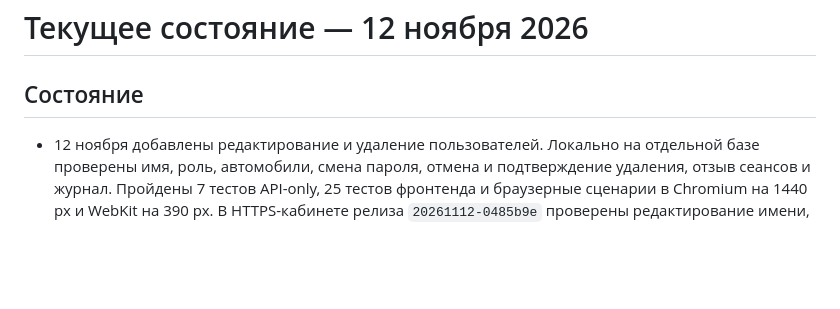
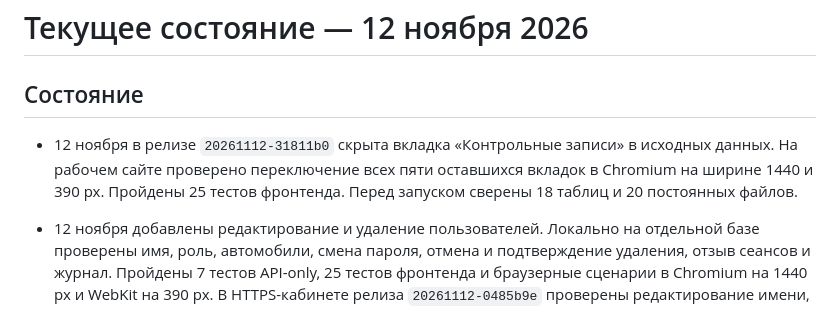
Before and after one commit to MustafaProger/planner, a Markdown page: project/status.md, the part around the change. GitHub-like rendering; blank space fills up the shorter version.

Commit message:
Record live verification of CharterStats source tabs

```diff
--- a/project/status.md
+++ b/project/status.md
@@ -1,6 +1,8 @@
 # Текущее состояние — 12 ноября 2026
 
 ## Состояние
+
+- 12 ноября в релизе `20261112-31811b0` скрыта вкладка «Контрольные записи» в исходных данных. На рабочем сайте проверено переключение всех пяти оставшихся вкладок в Chromium на ширине 1440 и 390 px. Пройдены 25 тестов фронтенда. Перед запуском сверены 18 таблиц и 20 постоянных файлов.
 
 - 12 ноября добавлены редактирование и удаление пользователей. Локально на отдельной базе проверены имя, роль, автомобили, смена пароля, отмена и подтверждение удаления, отзыв сеансов и журнал. Пройдены 7 тестов API-only, 25 тестов фронтенда и браузерные сценарии в Chromium на 1440 px и WebKit на 390 px. В HTTPS-кабинете релиза `20261112-0485b9e` проверены редактирование имени, роли, автомобилей и пароля, отмена удаления, удаление временной записи, отзыв её сеансов и журнал. После проверки все четыре исходные учётные записи совпали с резервной копией. До запуска сверены 18 таблиц и 20 постоянных файлов. Web и worker активны. В старом наборе тестов прокси воспроизводятся те же 18 ошибок настройки фикстуры, что и до релиза.
 
```
